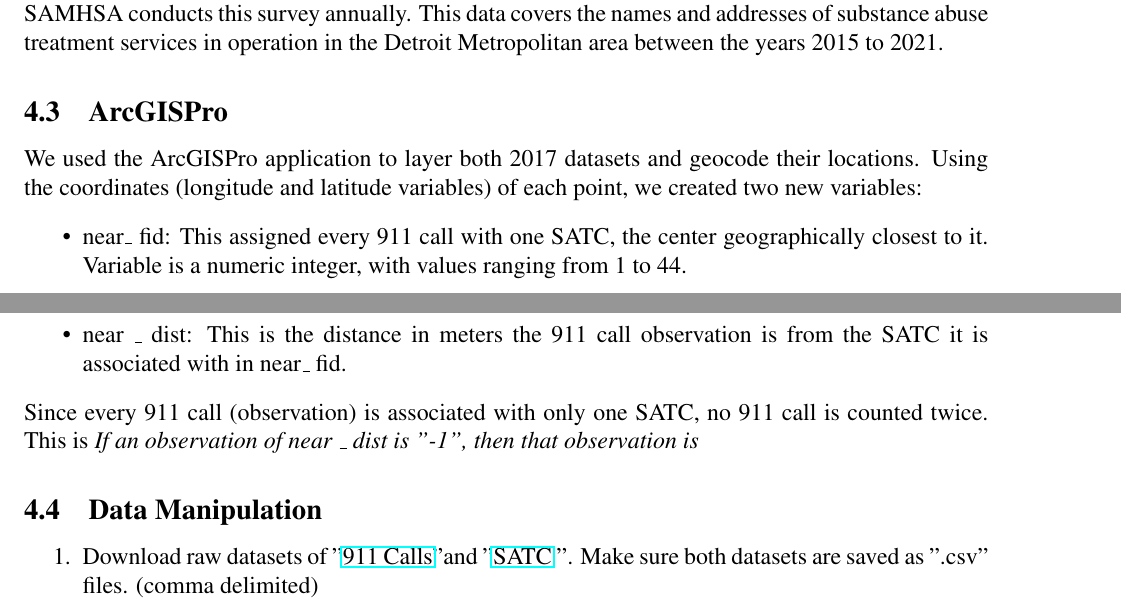
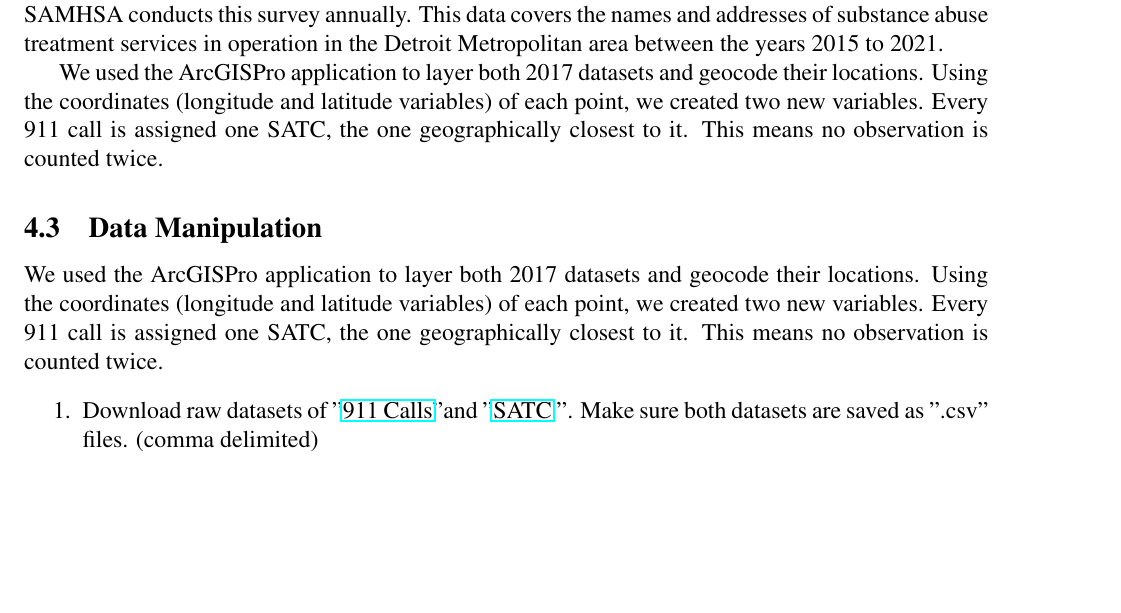
Before and after one commit to ecn310/course-project-zipcentercrime, a LaTeX document (project_crime.tex): two parts of pages 3 and 4 of 17 before the commit and part of page 4 of 18 after it, the two joined at a grey line, cut so that both start at the same text, the shorter picture padded with empty space. Compiled offline with pdfLaTeX.

Commit message:
Updates from Overleaf

```diff
--- a/project_crime.tex
+++ b/project_crime.tex
@@ -114,16 +112,11 @@ This data comes from the City of Detroit Open Data Portal's Police Serviced 911
 
 This data is from the Substance Abuse and Mental Health Services Administration (SAMHSA). Data is generated through the National Survey of Substance Abuse Treatment Services \href{https://www.samhsa.gov/data/data-we-collect/n-ssats-national-survey-substance-abuse-treatment-services}{N-SSATS} an annual survey of all known public and private substance abuse treatment services in the United States. SAMHSA conducts this survey annually. This data covers the names and addresses of substance abuse treatment services in operation in the Detroit Metropolitan area between the years 2015 to 2021.
 
-\subsection{ArcGISPro}
-We used the ArcGISPro application to layer both 2017 datasets and geocode their locations. Using the coordinates (longitude and latitude variables) of each point, we created two new variables:
-\begin{itemize}
-    \item near\textunderscore\ fid: This assigned every 911 call with one SATC, the center geographically closest to it. Variable is a numeric integer, with values ranging from 1 to 44.
-    \item near \textunderscore\ dist: This is the distance in meters the 911 call observation is from the SATC it is associated with in near\textunderscore\ fid.
-\end{itemize}
-Since every 911 call (observation) is associated with only one SATC, no 911 call is counted twice. This is
-\textit{If an observation of near \textunderscore\ dist is "-1", then that observation is}
+
+We used the ArcGISPro application to layer both 2017 datasets and geocode their locations. Using the coordinates (longitude and latitude variables) of each point, we created two new variables. Every 911 call is assigned one SATC, the one geographically closest to it. This means no observation is counted twice.
 
 \subsection{Data Manipulation}
+We used the ArcGISPro application to layer both 2017 datasets and geocode their locations. Using the coordinates (longitude and latitude variables) of each point, we created two new variables. Every 911 call is assigned one SATC, the one geographically closest to it. This means no observation is counted twice.
 \begin{enumerate}
     \item Download raw datasets of "\href{https://data.detroitmi.gov/datasets/detroitmi::police-serviced-911-calls/about}{911 Calls}"and "\href{https://github.com/ecn310/course-project-zipcentercrime/blob/main/detroit_samhsa_sud_2015_2021.dta}{SATC} ". Make sure both datasets are saved as ".csv" files. (comma delimited)
     \item Open Stata/MP 18.0 and import the raw datasets. Follow this do file to isolate the observations to 2017.
```
Also changed, not shown: project_crime.tex (6 more changed lines).
